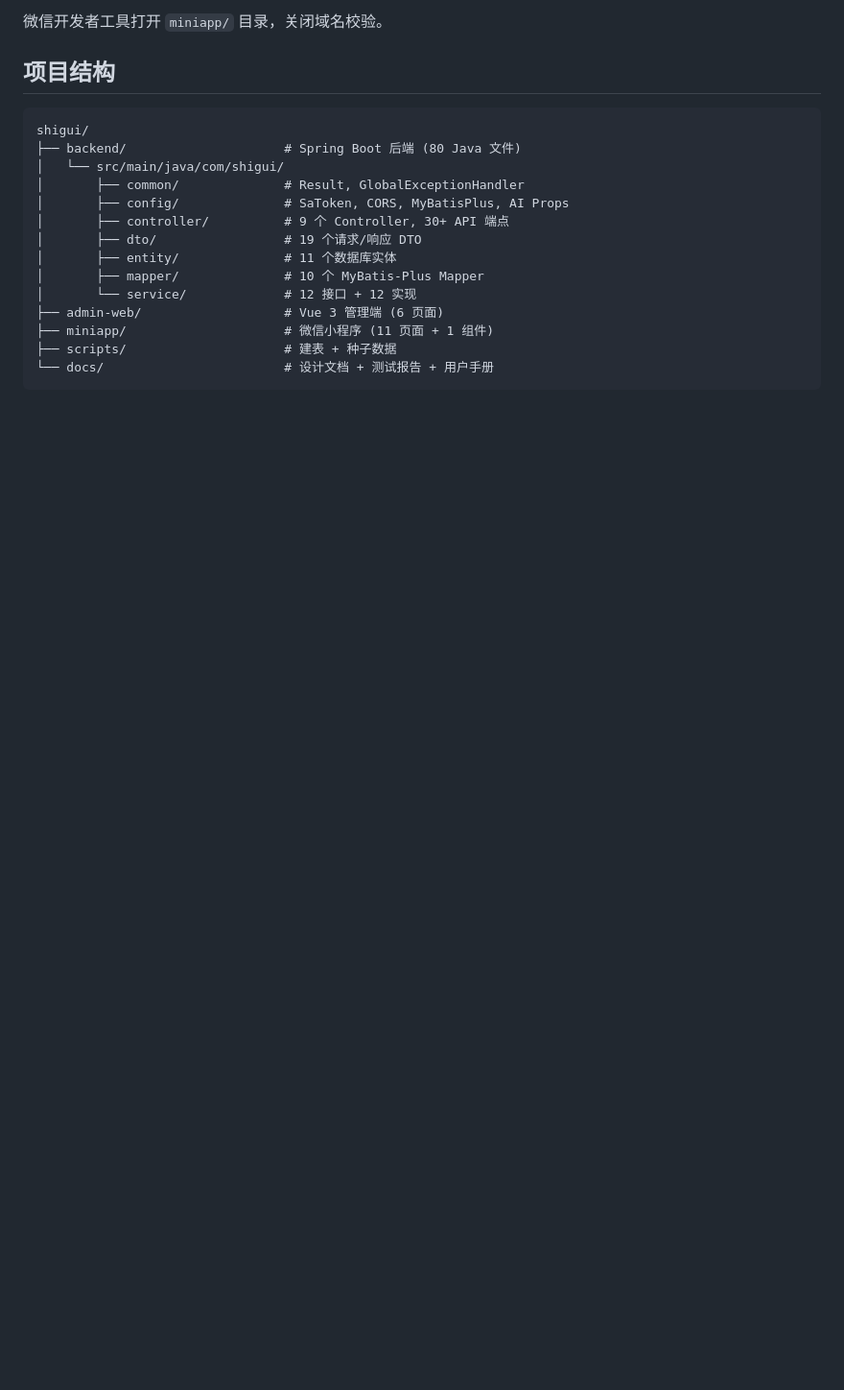
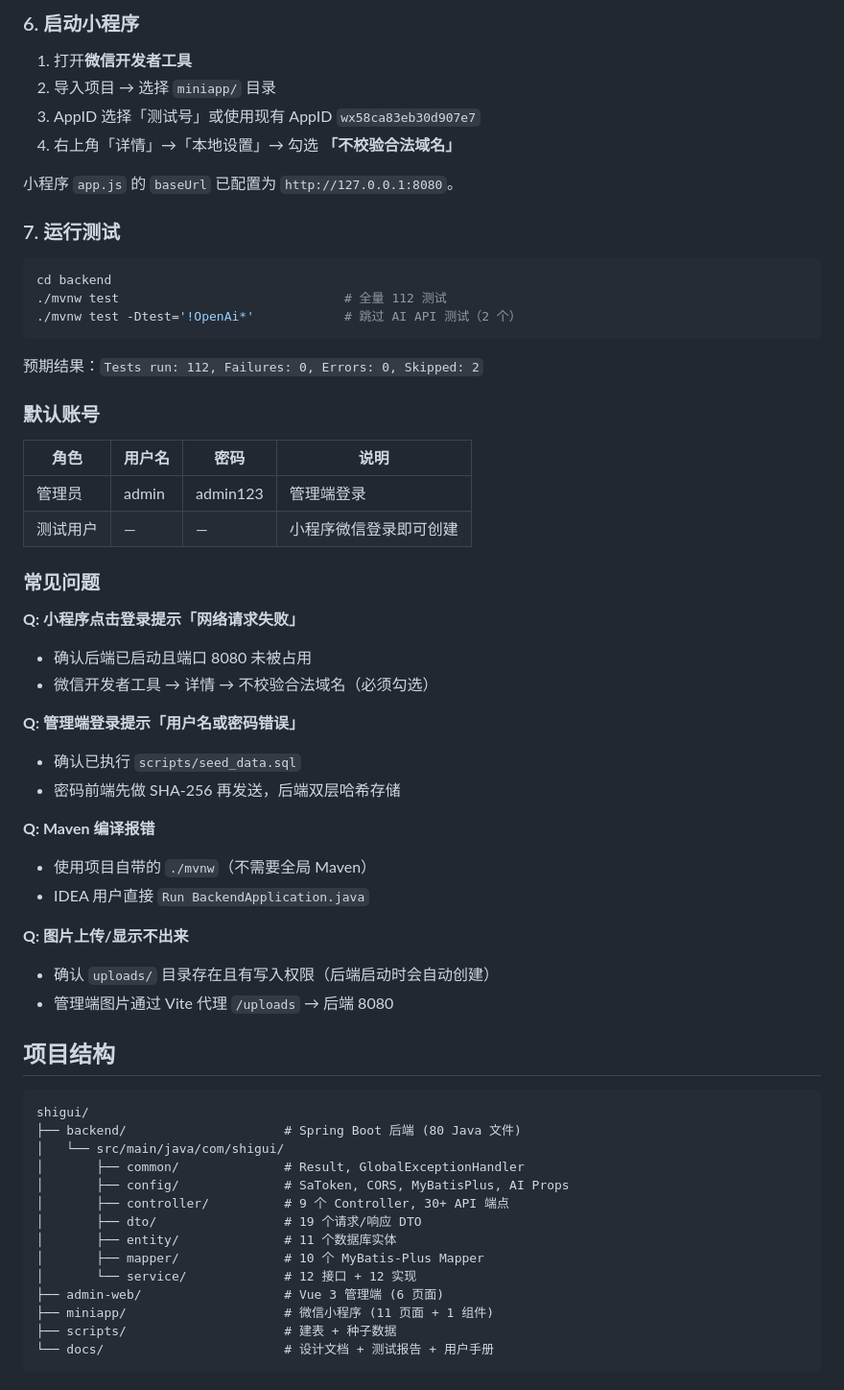
Before and after one commit to YuYe-YUE/shigui, a Markdown page: README.md, the part around one of its changes. Shown at 96% size. Drawn GitHub-style; blank space fills up the shorter version.

````diff
--- a/README.md
+++ b/README.md
@@ -92,5 +131,47 @@ npm run dev    # http://localhost:5173
 
-微信开发者工具打开 `miniapp/` 目录，关闭域名校验。
+### 6. 启动小程序
+
+1. 打开**微信开发者工具**
+2. 导入项目 → 选择 `miniapp/` 目录
+3. AppID 选择「测试号」或使用现有 AppID `wx58ca83eb30d907e7`
+4. 右上角「详情」→「本地设置」→ 勾选 **「不校验合法域名」**
+
+小程序 `app.js` 的 `baseUrl` 已配置为 `http://127.0.0.1:8080`。
+
+### 7. 运行测试
+
+```bash
+cd backend
+./mvnw test                              # 全量 112 测试
+./mvnw test -Dtest='!OpenAi*'            # 跳过 AI API 测试（2 个）
+```
+
+预期结果：`Tests run: 112, Failures: 0, Errors: 0, Skipped: 2`
+
+### 默认账号
+
+| 角色 | 用户名 | 密码 | 说明 |
+|------|--------|------|------|
+| 管理员 | admin | admin123 | 管理端登录 |
+| 测试用户 | — | — | 小程序微信登录即可创建 |
+
+### 常见问题
+
+**Q: 小程序点击登录提示「网络请求失败」**
+- 确认后端已启动且端口 8080 未被占用
+- 微信开发者工具 → 详情 → 不校验合法域名（必须勾选）
+
+**Q: 管理端登录提示「用户名或密码错误」**
+- 确认已执行 `scripts/seed_data.sql`
+- 密码前端先做 SHA-256 再发送，后端双层哈希存储
+
+**Q: Maven 编译报错**
+- 使用项目自带的 `./mvnw`（不需要全局 Maven）
+- IDEA 用户直接 `Run BackendApplication.java`
+
+**Q: 图片上传/显示不出来**
+- 确认 `uploads/` 目录存在且有写入权限（后端启动时会自动创建）
+- 管理端图片通过 Vite 代理 `/uploads` → 后端 8080
 
 ## 项目结构
 
````
Also changed, not shown: other parts of README.md (+53 -14 lines).
